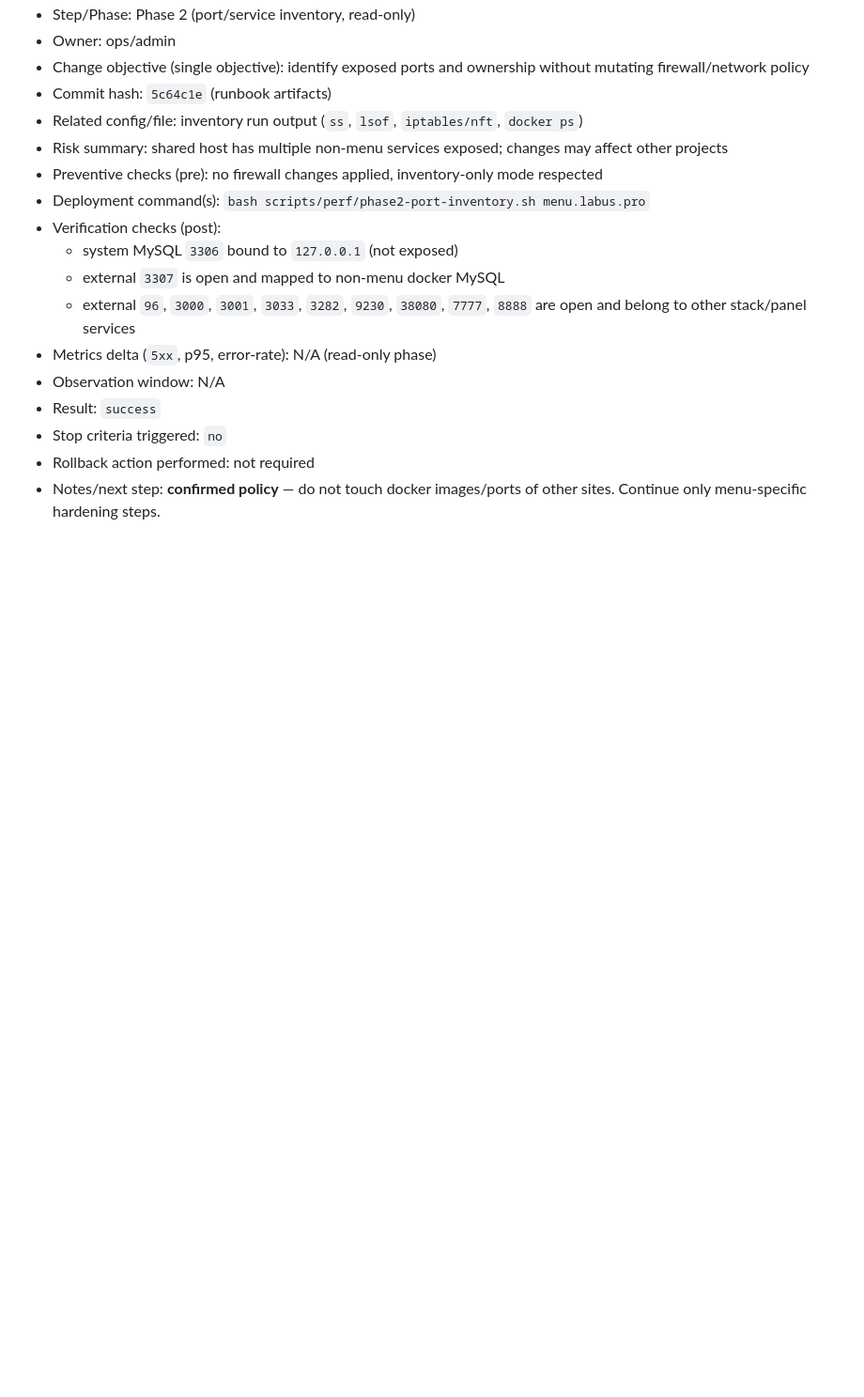
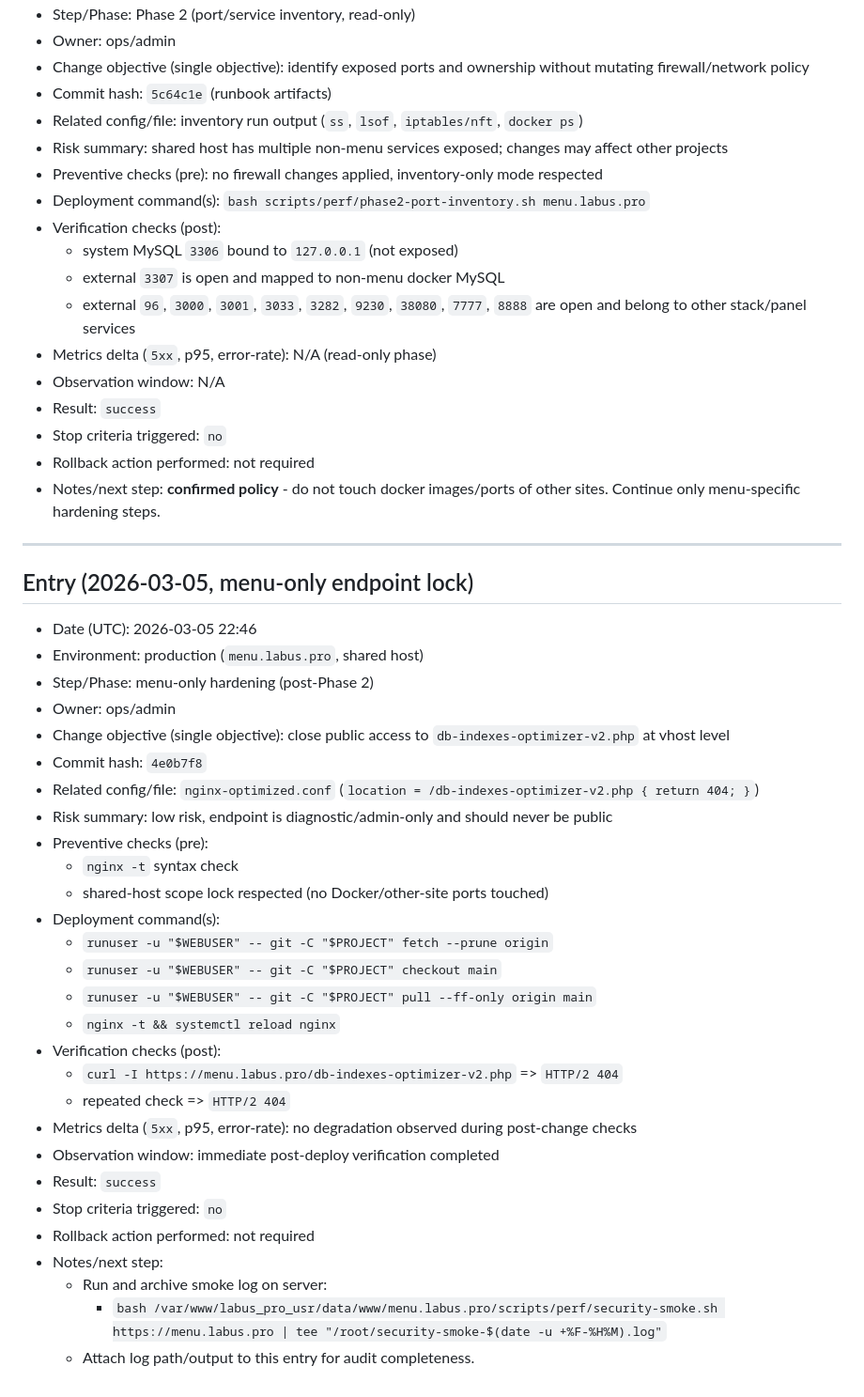
Before and after one commit to Linol-Hamelton/menulabus, a Markdown page: docs/security-change-log-template.md, the part around the change. Shown at 94% size. GitHub-like rendering; blank space fills up the shorter version.

Commit message:
docs(security): add entry for optimizer-v2 endpoint lockdown

```diff
--- a/docs/security-change-log-template.md
+++ b/docs/security-change-log-template.md
@@ -74,4 +74,37 @@ Use one entry per production change step.
 - Result: `success`
 - Stop criteria triggered: `no`
 - Rollback action performed: not required
-- Notes/next step: **confirmed policy** — do not touch docker images/ports of other sites. Continue only menu-specific hardening steps.
+- Notes/next step: **confirmed policy** - do not touch docker images/ports of other sites. Continue only menu-specific hardening steps.
+
+---
+
+## Entry (2026-03-05, menu-only endpoint lock)
+
+- Date (UTC): 2026-03-05 22:46
+- Environment: production (`menu.labus.pro`, shared host)
+- Step/Phase: menu-only hardening (post-Phase 2)
+- Owner: ops/admin
+- Change objective (single objective): close public access to `db-indexes-optimizer-v2.php` at vhost level
+- Commit hash: `4e0b7f8`
+- Related config/file: `nginx-optimized.conf` (`location = /db-indexes-optimizer-v2.php { return 404; }`)
+- Risk summary: low risk, endpoint is diagnostic/admin-only and should never be public
+- Preventive checks (pre):
+  - `nginx -t` syntax check
+  - shared-host scope lock respected (no Docker/other-site ports touched)
+- Deployment command(s):
+  - `runuser -u "$WEBUSER" -- git -C "$PROJECT" fetch --prune origin`
+  - `runuser -u "$WEBUSER" -- git -C "$PROJECT" checkout main`
+  - `runuser -u "$WEBUSER" -- git -C "$PROJECT" pull --ff-only origin main`
+  - `nginx -t && systemctl reload nginx`
+- Verification checks (post):
+  - `curl -I https://menu.labus.pro/db-indexes-optimizer-v2.php` => `HTTP/2 404`
+  - repeated check => `HTTP/2 404`
+- Metrics delta (`5xx`, p95, error-rate): no degradation observed during post-change checks
+- Observation window: immediate post-deploy verification completed
+- Result: `success`
+- Stop criteria triggered: `no`
+- Rollback action performed: not required
+- Notes/next step:
+  - Run and archive smoke log on server:
+    - `bash /var/www/labus_pro_usr/data/www/menu.labus.pro/scripts/perf/security-smoke.sh https://menu.labus.pro | tee "/root/security-smoke-$(date -u +%F-%H%M).log"`
+  - Attach log path/output to this entry for audit completeness.
```
